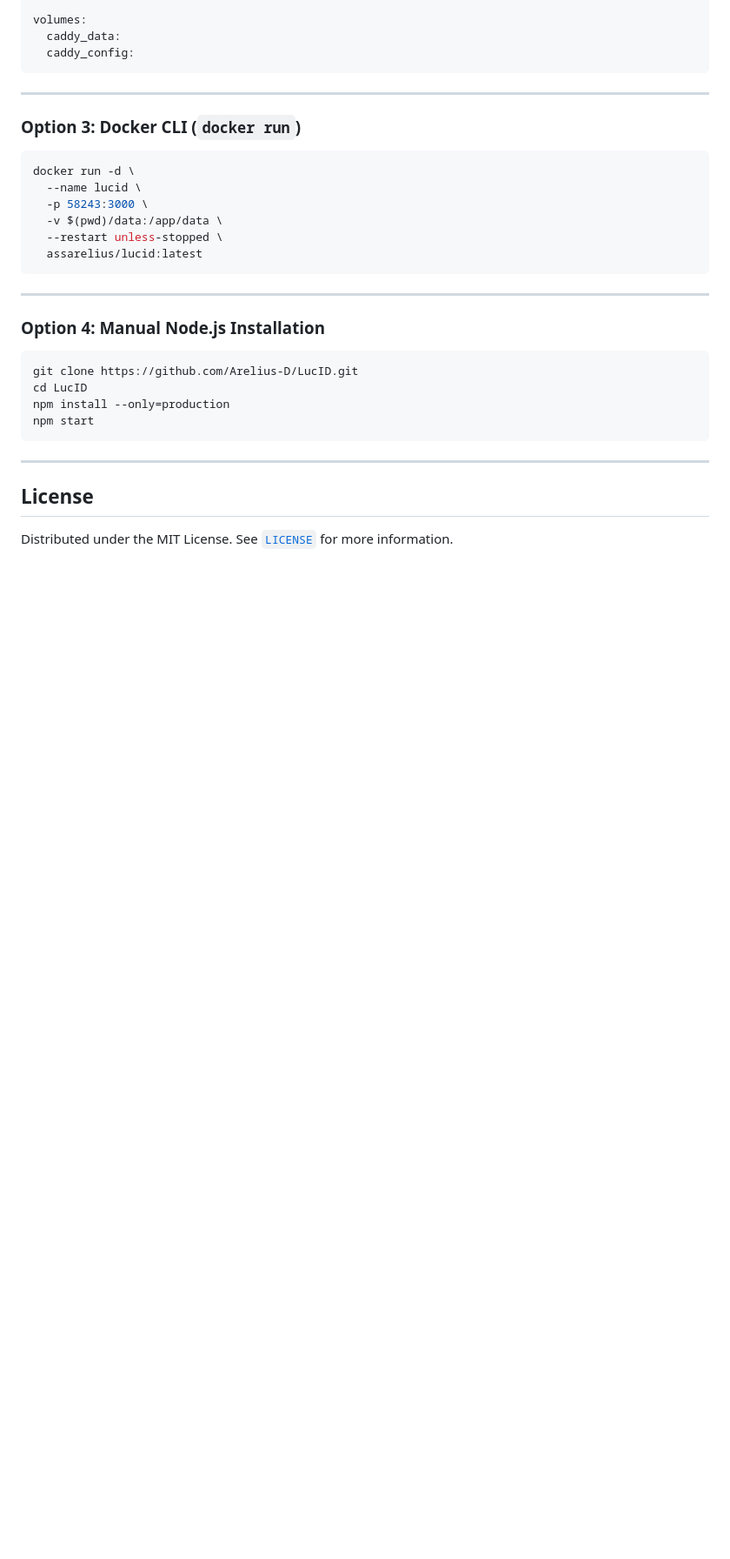
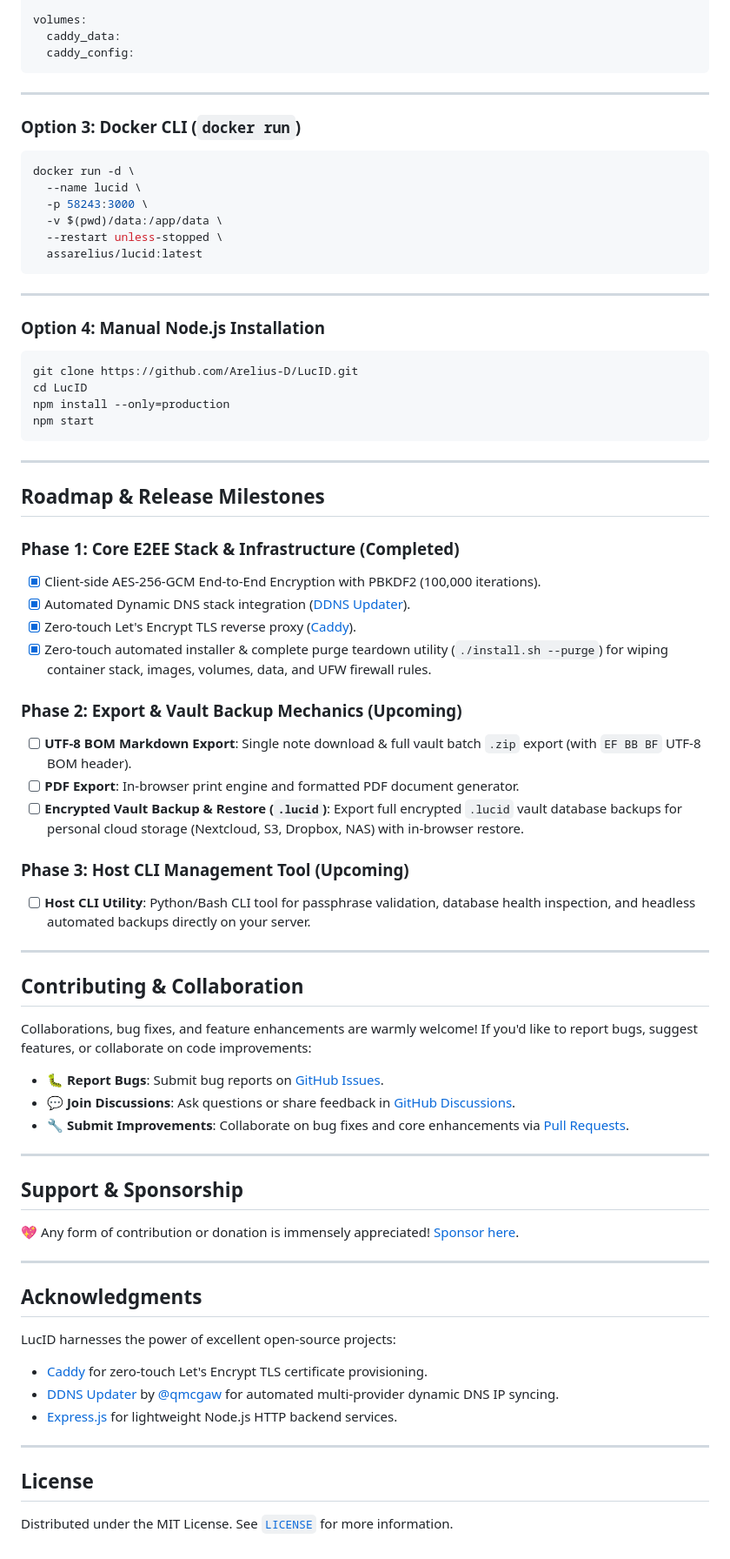
Before and after one commit to Arelius-D/LucID, a Markdown page: README.md, the part around one of its changes. Shown at 87% size. GitHub-like rendering; blank space fills up the shorter version.

```diff
--- a/README.md
+++ b/README.md
@@ -233,6 +240,49 @@ npm start
 
 ---
 
+## Roadmap & Release Milestones
+
+### Phase 1: Core E2EE Stack & Infrastructure (Completed)
+- [x] Client-side AES-256-GCM End-to-End Encryption with PBKDF2 (100,000 iterations).
+- [x] Automated Dynamic DNS stack integration ([DDNS Updater](https://github.com/qdm12/ddns-updater)).
+- [x] Zero-touch Let's Encrypt TLS reverse proxy ([Caddy](https://github.com/caddyserver/caddy)).
+- [x] Zero-touch automated installer & complete purge teardown utility (`./install.sh --purge`) for wiping container stack, images, volumes, data, and UFW firewall rules.
+
+### Phase 2: Export & Vault Backup Mechanics (Upcoming)
+- [ ] **UTF-8 BOM Markdown Export**: Single note download & full vault batch `.zip` export (with `EF BB BF` UTF-8 BOM header).
+- [ ] **PDF Export**: In-browser print engine and formatted PDF document generator.
+- [ ] **Encrypted Vault Backup & Restore (`.lucid`)**: Export full encrypted `.lucid` vault database backups for personal cloud storage (Nextcloud, S3, Dropbox, NAS) with in-browser restore.
+
+### Phase 3: Host CLI Management Tool (Upcoming)
+- [ ] **Host CLI Utility**: Python/Bash CLI tool for passphrase validation, database health inspection, and headless automated backups directly on your server.
+
+---
+
+## Contributing & Collaboration
+
+Collaborations, bug fixes, and feature enhancements are warmly welcome! If you'd like to report bugs, suggest features, or collaborate on code improvements:
+
+- 🐛 **Report Bugs**: Submit bug reports on [GitHub Issues](https://github.com/Arelius-D/LucID/issues).
+- 💬 **Join Discussions**: Ask questions or share feedback in [GitHub Discussions](https://github.com/Arelius-D/LucID/discussions).
+- 🔧 **Submit Improvements**: Collaborate on bug fixes and core enhancements via [Pull Requests](https://github.com/Arelius-D/LucID/pulls).
+
+---
+
+## Support & Sponsorship
+
+💖 Any form of contribution or donation is immensely appreciated! [Sponsor here](https://github.com/sponsors/Arelius-D).
+
+---
+
+## Acknowledgments
+
+LucID harnesses the power of excellent open-source projects:
+- [Caddy](https://github.com/caddyserver/caddy) for zero-touch Let's Encrypt TLS certificate provisioning.
+- [DDNS Updater](https://github.com/qdm12/ddns-updater) by [@qmcgaw](https://github.com/qmcgaw) for automated multi-provider dynamic DNS IP syncing.
+- [Express.js](https://github.com/expressjs/express) for lightweight Node.js HTTP backend services.
+
+---
+
 ## License
 
 Distributed under the MIT License. See [`LICENSE`](LICENSE) for more information.
```
Also changed, not shown: other parts of README.md (+21 -14 lines).
